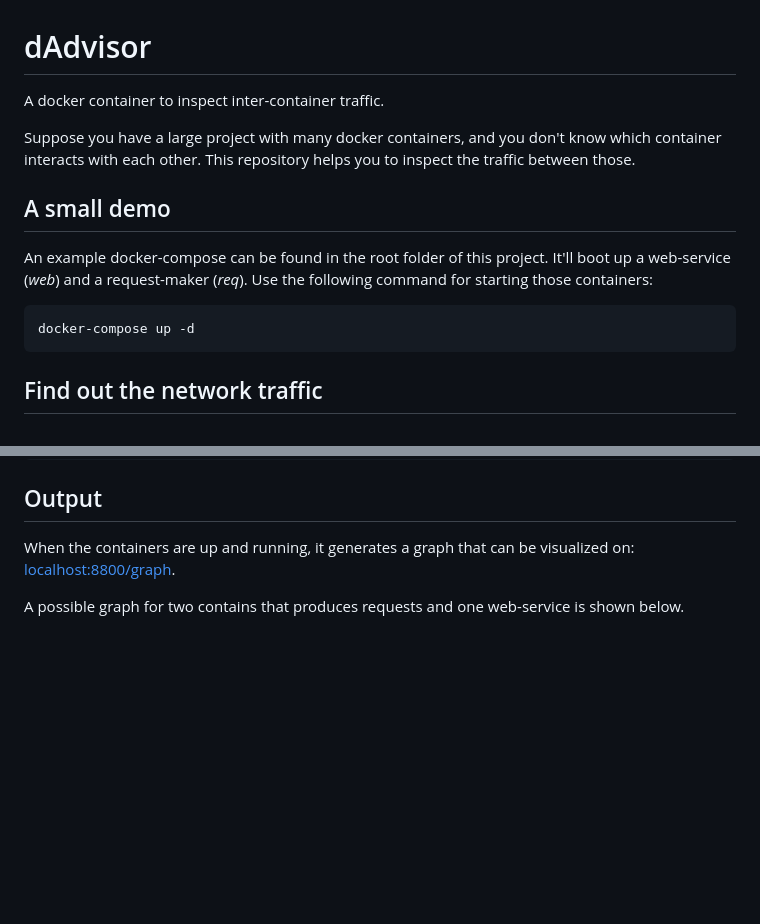
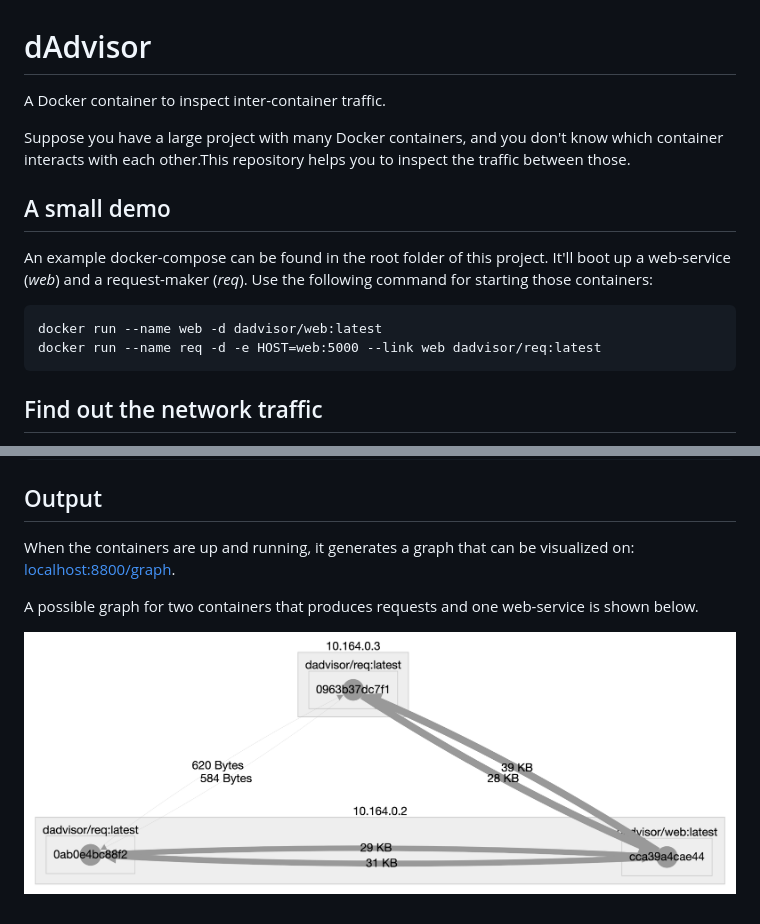
Before and after one commit to dadvisor/dAdvisor, a Markdown page: README.md, 2 parts joined by grey strips. Rendered like a GitHub page; pictures changed too: docs/graph.png (added); blank space fills up the shorter version.

```diff
--- a/README.md
+++ b/README.md
@@ -1,13 +1,14 @@
 # dAdvisor
-A docker container to inspect inter-container traffic.
+A Docker container to inspect inter-container traffic.
 
-Suppose you have a large project with many docker containers, and you don't know which container interacts with each other. This repository helps you to inspect the traffic between those.
+Suppose you have a large project with many Docker containers, and you don't know which container interacts with each other.This repository helps you to inspect the traffic between those.
 
 ## A small demo
 An example docker-compose can be found in the root folder of this project.
 It'll boot up a web-service (*web*) and a request-maker (*req*). Use the following command for starting those containers:
 
-	docker-compose up -d
+	docker run --name web -d dadvisor/web:latest
+	docker run --name req -d -e HOST=web:5000 --link web dadvisor/req:latest
 
 ## Find out the network traffic
 In order to find out the traffic, you'll need the use the following command:
@@ -23,4 +24,6 @@ In order to find out the traffic, you'll need the use the following command:
 ## Output
 When the containers are up and running, it generates a graph that can be visualized on: [localhost:8800/graph](localhost:8800/graph).
 
-A possible graph for two contains that produces requests and one web-service is shown below.
+A possible graph for two containers that produces requests and one web-service is shown below.
+
+![Graph](docs/graph.png)
```
Also changed, not shown: 4 other files.
